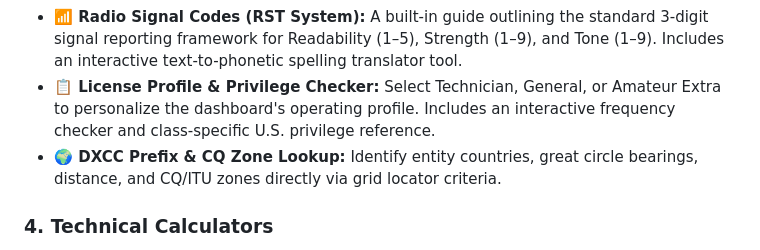
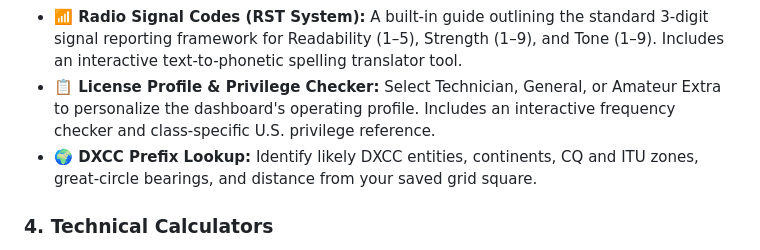
Before and after one commit to mscir/Ham-Radio-Toolkit, a Markdown page: README.md, the part around the change. Rendered like a GitHub page.

Commit message:
Update README.md
remove reference to now removed map for dxcc lookup

```diff
--- a/README.md
+++ b/README.md
@@ -61,7 +61,7 @@ The dashboard features a **Customizable Menu Layout**. Operators can tailor the
 *   **💬 Common Q-Codes Lookup:** A comprehensive reference table of marine and amateur radio shorthand codes (e.g., QRM, QRN, QRP, QTH, QRZ) complete with precise operational meanings.
 *   **📶 Radio Signal Codes (RST System):** A built-in guide outlining the standard 3-digit signal reporting framework for Readability (1–5), Strength (1–9), and Tone (1–9). Includes an interactive text-to-phonetic spelling translator tool.
 *   **📋 License Profile & Privilege Checker:** Select Technician, General, or Amateur Extra to personalize the dashboard's operating profile. Includes an interactive frequency checker and class-specific U.S. privilege reference.
-*   **🌍 DXCC Prefix & CQ Zone Lookup:** Identify entity countries, great circle bearings, distance, and CQ/ITU zones directly via grid locator criteria.
+*   **🌍 DXCC Prefix Lookup:** Identify likely DXCC entities, continents, CQ and ITU zones, great-circle bearings, and distance from your saved grid square.
 
 ### 4. Technical Calculators
 *   **Maidenhead Grid Square Calculator:** Rapid conversions between standard Decimal Coordinates and 4-to-6 character grid locators.
```
